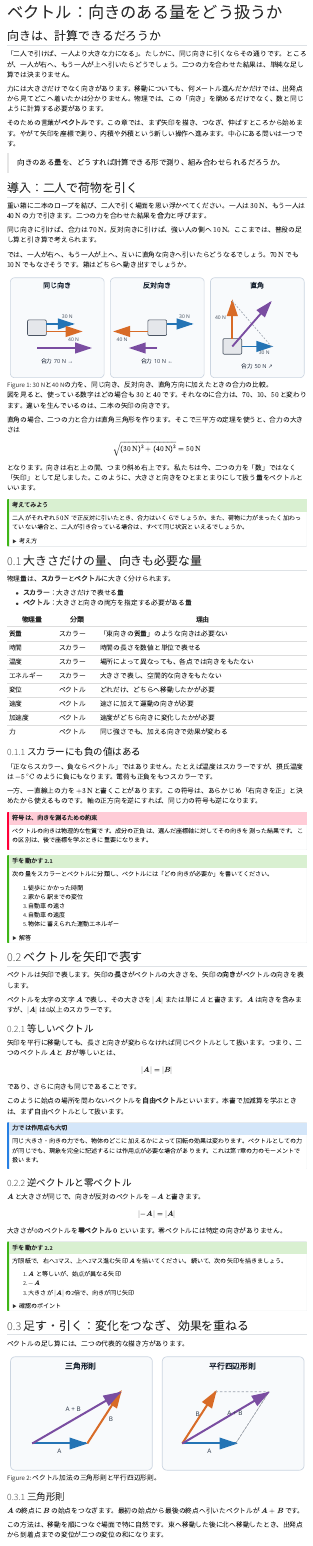
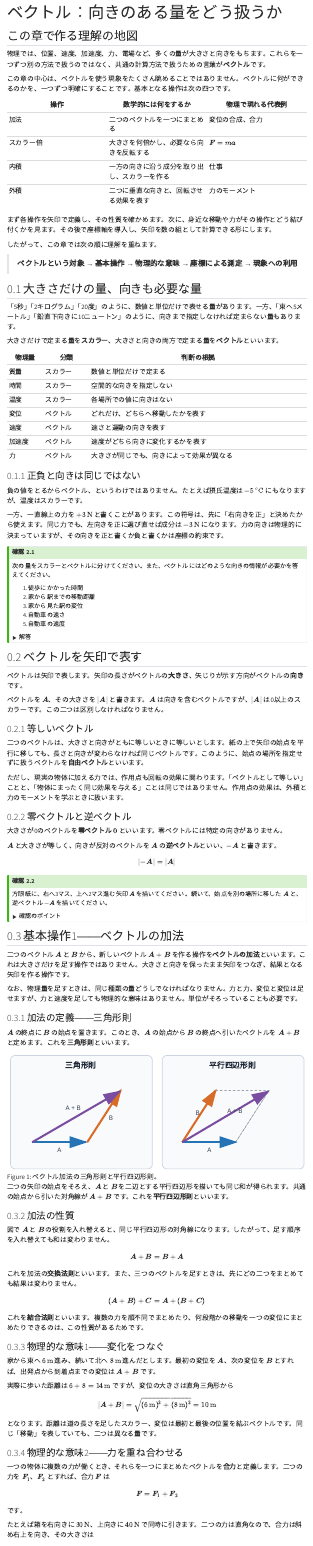
Before and after one commit to TorakoyaDev/high-school-physics-textbook, a Quarto document (mechanics/vectors.qmd): the page in a window 1100 px wide, from its top. Rendered offline with R 4.5, knitr and Pandoc in place of Quarto, with nearby package versions; menus at the side of the page are left out.

Commit message:
docs: restore academic structure to vector chapter

```diff
--- a/mechanics/vectors.qmd
+++ b/mechanics/vectors.qmd
@@ -2,148 +2,113 @@
 title: "ベクトル：向きのある量をどう扱うか"
 ---
 
-## 向きは、計算できるだろうか {.unnumbered}
+## この章で作る理解の地図 {.unnumbered}
 
-「二人で引けば、一人より大きな力になる」。たしかに、同じ向きに引くならその通りです。ところが、一人が右へ、もう一人が上へ引いたらどうでしょう。二つの力を合わせた結果は、単純な足し算では決まりません。
+物理では、位置、速度、加速度、力、電場など、多くの量が大きさと向きをもちます。これらを一つずつ別の方法で扱うのではなく、共通の計算方法で扱うための言葉が**ベクトル**です。
 
-力には大きさだけでなく向きがあります。移動についても、何メートル進んだかだけでは、出発点から見てどこへ着いたかは分かりません。物理では、この「向き」を眺めるだけでなく、数と同じように計算する必要があります。
+この章の中心は、ベクトルを使う現象をたくさん眺めることではありません。ベクトルに何ができるのかを、一つずつ明確にすることです。基本となる操作は次の四つです。
 
-そのための言葉が**ベクトル**です。この章では、まず矢印を描き、つなぎ、伸ばすところから始めます。やがて矢印を座標で測り、内積や外積という新しい操作へ進みます。中心にある問いは一つです。
+| 操作 | 数学的には何をするか | 物理で現れる代表例 |
+|---|---|---|
+| 加法 | 二つのベクトルを一つにまとめる | 変位の合成、合力 |
+| スカラー倍 | 大きさを何倍かし、必要なら向きを反転する | $\boldsymbol{F}=m\boldsymbol{a}$ |
+| 内積 | 一方の向きに沿う成分を取り出し、スカラーを作る | 仕事 |
+| 外積 | 二つに垂直な向きと、回転させる効果を表す | 力のモーメント |
 
-> 向きのある量を、どうすれば計算できる形で測り、組み合わせられるだろうか。
+まず各操作を矢印で定義し、その性質を確かめます。次に、身近な移動や力がその操作とどう結び付くかを見ます。その後で座標軸を導入し、矢印を数の組として計算できる形にします。
 
-## 導入：二人で荷物を引く {.unnumbered}
+したがって、この章では次の順に理解を重ねます。
 
-重い箱に二本のロープを結び、二人で引く場面を思い浮かべてください。一人は $30\,\mathrm{N}$、もう一人は $40\,\mathrm{N}$ の力で引きます。二つの力を合わせた結果を**合力**と呼びます。
-
-同じ向きに引けば、合力は $70\,\mathrm{N}$。反対向きに引けば、強い人の側へ $10\,\mathrm{N}$。ここまでは、普段の足し算と引き算で考えられます。
-
-では、一人が右へ、もう一人が上へ、互いに直角な向きへ引いたらどうなるでしょう。$70\,\mathrm{N}$ でも $10\,\mathrm{N}$ でもなさそうです。箱はどちらへ動き出すでしょうか。
-
-![30 Nと40 Nの力を、同じ向き、反対向き、直角方向に加えたときの合力の比較。](../figures/ch02/pulling-vectors.svg){#fig-pulling-vectors fig-alt="三つのパネルで二力の合成を比較する。同じ向きでは70 N、反対向きでは40 N側へ10 N、直角では斜め方向へ50 Nの合力となる。"}
-
-図を見ると、使っている数字はどの場合も $30$ と $40$ です。それなのに合力は、$70$、$10$、$50$ と変わります。違いを生んでいるのは、二本の矢印の向きです。
-
-直角の場合、二つの力と合力は直角三角形を作ります。そこで三平方の定理を使うと、合力の大きさは
-
-$$
-\sqrt{(30\,\mathrm{N})^2+(40\,\mathrm{N})^2}=50\,\mathrm{N}
-$$
-
-となります。向きは右と上の間、つまり斜め右上です。私たちは今、二つの力を「数」ではなく「矢印」として足しました。このように、大きさと向きをひとまとまりにして扱う量をベクトルといいます。
-
-::: {.callout-tip title="考えてみよう"}
-二人がそれぞれ $50\,\mathrm{N}$ で正反対に引いたとき、合力はいくらでしょうか。また、荷物に力がまったく加わっていない場合と、二人が引き合っている場合は、すべて同じ状況といえるでしょうか。
-
-<details><summary>考え方</summary>
-
-合力はいずれも $0\,\mathrm{N}$ です。ただし、荷物やロープに生じる変形・張力まで考えると状況は同じではありません。「合力が0」という情報だけで、現象のすべてが決まるわけではありません。
-
-</details>
-:::
+> **ベクトルという対象 → 基本操作 → 物理的な意味 → 座標による測定 → 現象への利用**
 
 ## 大きさだけの量、向きも必要な量
 
-物理量は、**スカラー**と**ベクトル**に大きく分けられます。
+「5秒」「2キログラム」「20度」のように、数値と単位だけで表せる量があります。一方、「東へ5メートル」「鉛直下向きに10ニュートン」のように、向きまで指定しなければ定まらない量もあります。
 
-- **スカラー**：大きさだけで表せる量
-- **ベクトル**：大きさと向きの両方を指定する必要がある量
+大きさだけで定まる量を**スカラー**、大きさと向きの両方で定まる量を**ベクトル**といいます。
 
-| 物理量 | 分類 | 理由 |
+| 物理量 | 分類 | 判断の根拠 |
 |---|---|---|
-| 質量 | スカラー | 「東向きの質量」のような向きは必要ない |
-| 時間 | スカラー | 時間の長さを数値と単位で表せる |
-| 温度 | スカラー | 場所によって異なっても、各点では向きをもたない |
-| エネルギー | スカラー | 大きさで表し、空間的な向きをもたない |
-| 変位 | ベクトル | どれだけ、どちらへ移動したかが必要 |
-| 速度 | ベクトル | 速さに加えて運動の向きが必要 |
-| 加速度 | ベクトル | 速度がどちら向きに変化したかが必要 |
-| 力 | ベクトル | 同じ強さでも、加える向きで効果が変わる |
+| 質量 | スカラー | 数値と単位だけで定まる |
+| 時間 | スカラー | 空間的な向きを指定しない |
+| 温度 | スカラー | 各場所での値に向きはない |
+| 変位 | ベクトル | どれだけ、どちらへ移動したかを表す |
+| 速度 | ベクトル | 速さと運動の向きを表す |
+| 加速度 | ベクトル | 速度がどちら向きに変化するかを表す |
+| 力 | ベクトル | 大きさが同じでも、向きによって効果が異なる |
 
-### スカラーにも負の値はある
+### 正負と向きは同じではない
 
-「正ならスカラー、負ならベクトル」ではありません。たとえば温度はスカラーですが、摂氏温度は $-5\,{}^\circ\mathrm{C}$ のように負にもなります。電荷も正負をもつスカラーです。
+負の値をとるからベクトル、というわけではありません。たとえば摂氏温度は $-5\,{}^\circ\mathrm{C}$ にもなりますが、温度はスカラーです。
 
-一方、一直線上の力を $+3\,\mathrm{N}$ と書くことがあります。この符号は、あらかじめ「右向きを正」と決めたから使えるものです。軸の正方向を逆にすれば、同じ力の符号も逆になります。
+一方、一直線上の力を $+3\,\mathrm{N}$ と書くことがあります。この符号は、先に「右向きを正」と決めたから使えます。同じ力でも、左向きを正に選び直せば成分は $-3\,\mathrm{N}$ になります。力の向きは物理的に決まっていますが、その向きを正と書くか負と書くかは座標の約束です。
 
-::: {.callout-important title="符号は、向きを測るための約束"}
-ベクトルの向きは物理的な性質です。成分の正負は、選んだ座標軸に対してその向きを測った結果です。この区別は、後で座標を学ぶときに重要になります。
-:::
-
-::: {.callout-tip title="手を動かす 2.1"}
-次の量をスカラーとベクトルに分類し、ベクトルには「どの向きが必要か」を書いてください。
+::: {.callout-tip title="確認 2.1"}
+次の量をスカラーとベクトルに分けてください。また、ベクトルにはどのような向きの情報が必要かを答えてください。
 
 1. 徒歩にかかった時間
-2. 家から駅までの変位
-3. 自動車の速さ
-4. 自動車の速度
-5. 物体に蓄えられた運動エネルギー
+2. 家から駅までの移動距離
+3. 家から見た駅の変位
+4. 自動車の速さ
+5. 自動車の速度
 
 <details><summary>解答</summary>
 
 1. 時間はスカラー。
-2. 変位はベクトル。家から駅へ向かう方向が必要。
-3. 速さはスカラー。
-4. 速度はベクトル。自動車が進む方向が必要。
-5. 運動エネルギーはスカラー。
+2. 移動距離はスカラー。実際に進んだ道の長さであり、向きを含まない。
+3. 変位はベクトル。家から駅までの大きさと向きが必要。
+4. 速さはスカラー。
+5. 速度はベクトル。速さに加えて進行方向が必要。
 
 </details>
 :::
 
 ## ベクトルを矢印で表す
 
-ベクトルは矢印で表します。矢印の**長さ**がベクトルの大きさを、矢印の**向き**がベクトルの向きを表します。
+ベクトルは矢印で表します。矢印の長さがベクトルの**大きさ**、矢じりが示す方向がベクトルの**向き**です。
 
-ベクトルを太字の文字 $\boldsymbol{A}$ で表し、その大きさを $|\boldsymbol{A}|$ または単に $A$ と書きます。$\boldsymbol{A}$ は向きを含みますが、$|\boldsymbol{A}|$ は0以上のスカラーです。
+ベクトルを $\boldsymbol{A}$、その大きさを $|\boldsymbol{A}|$ と書きます。$\boldsymbol{A}$ は向きを含むベクトルですが、$|\boldsymbol{A}|$ は0以上のスカラーです。この二つは区別しなければなりません。
 
 ### 等しいベクトル
 
-矢印を平行に移動しても、長さと向きが変わらなければ同じベクトルとして扱います。つまり、二つのベクトル $\boldsymbol{A}$ と $\boldsymbol{B}$ が等しいとは、
+二つのベクトルは、大きさと向きがともに等しいときに等しいとします。紙の上で矢印の始点を平行に移しても、長さと向きが変わらなければ同じベクトルです。このように、始点の場所を指定せずに扱うベクトルを**自由ベクトル**といいます。
 
-$$
-|\boldsymbol{A}|=|\boldsymbol{B}|
-$$
+ただし、現実の物体に加える力では、作用点も回転の効果に関わります。「ベクトルとして等しい」ことと、「物体にまったく同じ効果を与える」ことは同じではありません。作用点の効果は、外積と力のモーメントを学ぶときに扱います。
 
-であり、さらに向きも同じであることです。
+### 零ベクトルと逆ベクトル
 
-このように始点の場所を問わないベクトルを**自由ベクトル**といいます。本書で加減算を学ぶときは、まず自由ベクトルとして扱います。
+大きさが0のベクトルを**零ベクトル** $\boldsymbol{0}$ といいます。零ベクトルには特定の向きがありません。
 
-::: {.callout-note title="力では作用点も大切"}
-同じ大きさ・向きの力でも、物体のどこに加えるかによって回転の効果は変わります。ベクトルとしての力が同じでも、現象を完全に記述するには作用点が必要な場合があります。これは第7章の力のモーメントで扱います。
-:::
-
-### 逆ベクトルと零ベクトル
-
-$\boldsymbol{A}$ と大きさが同じで、向きが反対のベクトルを $-\boldsymbol{A}$ と書きます。
+$\boldsymbol{A}$ と大きさが等しく、向きが反対のベクトルを $\boldsymbol{A}$ の**逆ベクトル**といい、$-\boldsymbol{A}$ と書きます。
 
 $$
 |{-\boldsymbol{A}}|=|\boldsymbol{A}|
 $$
 
-大きさが0のベクトルを**零ベクトル** $\boldsymbol{0}$ といいます。零ベクトルには特定の向きがありません。
-
-::: {.callout-tip title="手を動かす 2.2"}
-方眼紙で、右へ3マス、上へ2マス進む矢印 $\boldsymbol{A}$ を描いてください。続いて、次の矢印を描きましょう。
-
-1. $\boldsymbol{A}$ と等しいが、始点が異なる矢印
-2. $-\boldsymbol{A}$
-3. 大きさが $|\boldsymbol{A}|$ の2倍で、向きが同じ矢印
+::: {.callout-tip title="確認 2.2"}
+方眼紙に、右へ3マス、上へ2マス進む矢印 $\boldsymbol{A}$ を描いてください。続いて、始点を別の場所に移した $\boldsymbol{A}$ と、逆ベクトル $-\boldsymbol{A}$ を描いてください。
 
 <details><summary>確認のポイント</summary>
 
-1は右へ3マス、上へ2マスなら、どこから描いても構いません。2は左へ3マス、下へ2マスです。3は右へ6マス、上へ4マスです。
+移した $\boldsymbol{A}$ は、どこから描いても右へ3マス、上へ2マスです。$-\boldsymbol{A}$ は左へ3マス、下へ2マスです。
 
 </details>
 :::
 
-## 足す・引く：変化をつなぎ、効果を重ねる
+## 基本操作1――ベクトルの加法
 
-ベクトルの足し算には、二つの代表的な描き方があります。
+二つのベクトル $\boldsymbol{A}$ と $\boldsymbol{B}$ から、新しいベクトル $\boldsymbol{A}+\boldsymbol{B}$ を作る操作を**ベクトルの加法**といいます。これは大きさだけを足す操作ではありません。大きさと向きを保ったまま矢印をつなぎ、結果となる矢印を作る操作です。
+
+なお、物理量を足すときは、同じ種類の量どうしでなければなりません。力と力、変位と変位は足せますが、力と速度を足しても物理的な意味はありません。単位がそろっていることも必要です。
+
+### 加法の定義――三角形則
+
+$\boldsymbol{A}$ の終点に $\boldsymbol{B}$ の始点を置きます。このとき、$\boldsymbol{A}$ の始点から $\boldsymbol{B}$ の終点へ引いたベクトルを $\boldsymbol{A}+\boldsymbol{B}$ と定めます。これを**三角形則**といいます。
 
 ![ベクトル加法の三角形則と平行四辺形則。](../figures/ch02/vector-addition.svg){#fig-vector-addition fig-alt="左ではAの終点にBの始点を置き、Aの始点からBの終点までをA+Bとする。右ではAとBを同じ始点から描き、平行四辺形の対角線をA+Bとする。"}
 
-### 三角形則
+二つの矢印の始点をそろえ、$\boldsymbol{A}$ と $\boldsymbol{B}$ を二辺とする平行四辺形を描いても同じ和が得られます。共通の始点から引いた対角線が $\boldsymbol{A}+\boldsymbol{B}$ です。これを**平行四辺形則**といいます。
 
-$\boldsymbol{A}$ の終点に $\boldsymbol{B}$ の始点をつなぎます。最初の始点から最後の終点へ引いたベクトルが $\boldsymbol{A}+\boldsymbol{B}$ です。
+### 加法の性質
 
-この方法は、移動を順につなぐ場面で特に自然です。東へ移動した後に北へ移動したとき、出発点から到着点までの変位が二つの変位の和になります。
+図で $\boldsymbol{A}$ と $\boldsymbol{B}$ の役割を入れ替えると、同じ平行四辺形の対角線になります。したがって、足す順序を入れ替えても和は変わりません。
@@ -160,12 +117,37 @@
 \boldsymbol{A}+\boldsymbol{B}=\boldsymbol{B}+\boldsymbol{A}
 $$
 
-### ベクトルの引き算
-
-ベクトルの引き算は、逆ベクトルの足し算として定義します。
+これを加法の**交換法則**といいます。また、三つのベクトルを足すときは、先にどの二つをまとめても結果は変わりません。
 
 $$
-\boldsymbol{A}-\boldsymbol{B}=\boldsymbol{A}+(-\boldsymbol{B})
+(\boldsymbol{A}+\boldsymbol{B})+\boldsymbol{C}
+=\boldsymbol{A}+(\boldsymbol{B}+\boldsymbol{C})
 $$
 
-「後の状態 − 前の状態」という形は、物理で変化量を求める基本です。たとえば、位置ベクトルが $\boldsymbol{r}_1$ から $\boldsymbol{r}_2$ に変化したとき、変位は
+これを**結合法則**といいます。複数の力を順不同でまとめたり、何段階かの移動を一つの変位にまとめたりできるのは、この性質があるためです。
+
+### 物理的な意味1――変化をつなぐ
+
+家から東へ $6\,\mathrm{m}$ 進み、続いて北へ $8\,\mathrm{m}$ 進んだとします。最初の変位を $\boldsymbol{A}$、次の変位を $\boldsymbol{B}$ とすれば、出発点から到着点までの変位は $\boldsymbol{A}+\boldsymbol{B}$ です。
+
+実際に歩いた距離は $6+8=14\,\mathrm{m}$ ですが、変位の大きさは直角三角形から
+
+$$
+|\boldsymbol{A}+\boldsymbol{B}|
+=\sqrt{(6\,\mathrm{m})^2+(8\,\mathrm{m})^2}
+=10\,\mathrm{m}
+$$
+
+となります。距離は道の長さを足したスカラー、変位は最初と最後の位置を結ぶベクトルです。同じ「移動」を表していても、二つは異なる量です。
+
+### 物理的な意味2――力を重ね合わせる
+
+一つの物体に複数の力が働くとき、それらを一つにまとめたベクトルを**合力**と定義します。二つの力を $\boldsymbol{F}_1$、$\boldsymbol{F}_2$ とすれば、合力 $\boldsymbol{F}$ は
+
+$$
+\boldsymbol{F}=\boldsymbol{F}_1+\boldsymbol{F}_2
+$$
+
+です。
+
+たとえば箱を右向きに $30\,\mathrm{N}$、上向きに $40\,\mathrm{N}$ で同時に引きます。二つの力は直角なので、合力は斜め右上を向き、その大きさは
```
Also changed, not shown: AGENTS.md (+2 -1 lines), docs/chapters/02-vectors-design.md, docs/editorial/feedback-log.md, docs/editorial/review-checklist.md, docs/editorial/style-guide.md, docs/reference/vector-and-coordinate-notes.md, mechanics/vectors.qmd (133 more changed lines).
